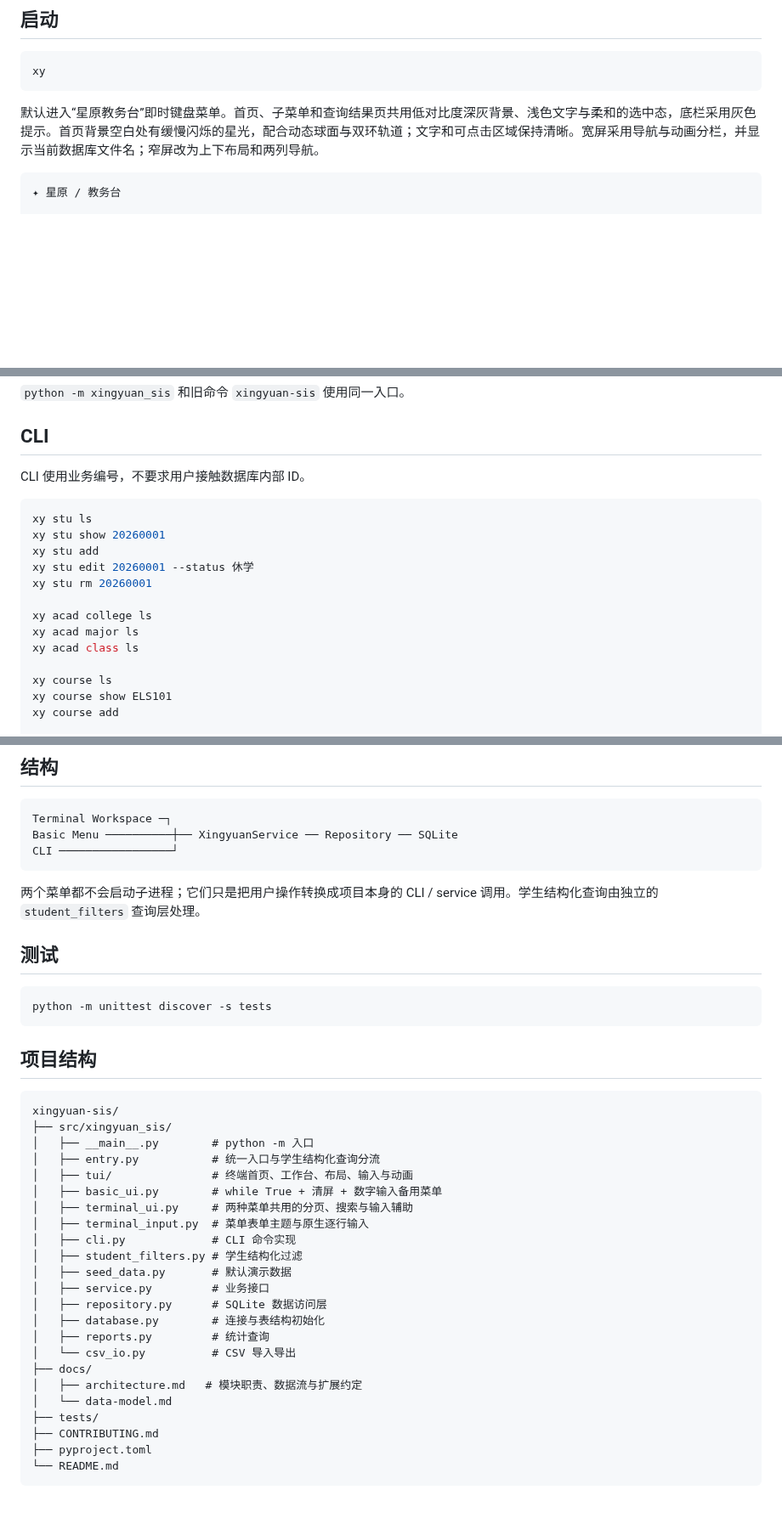
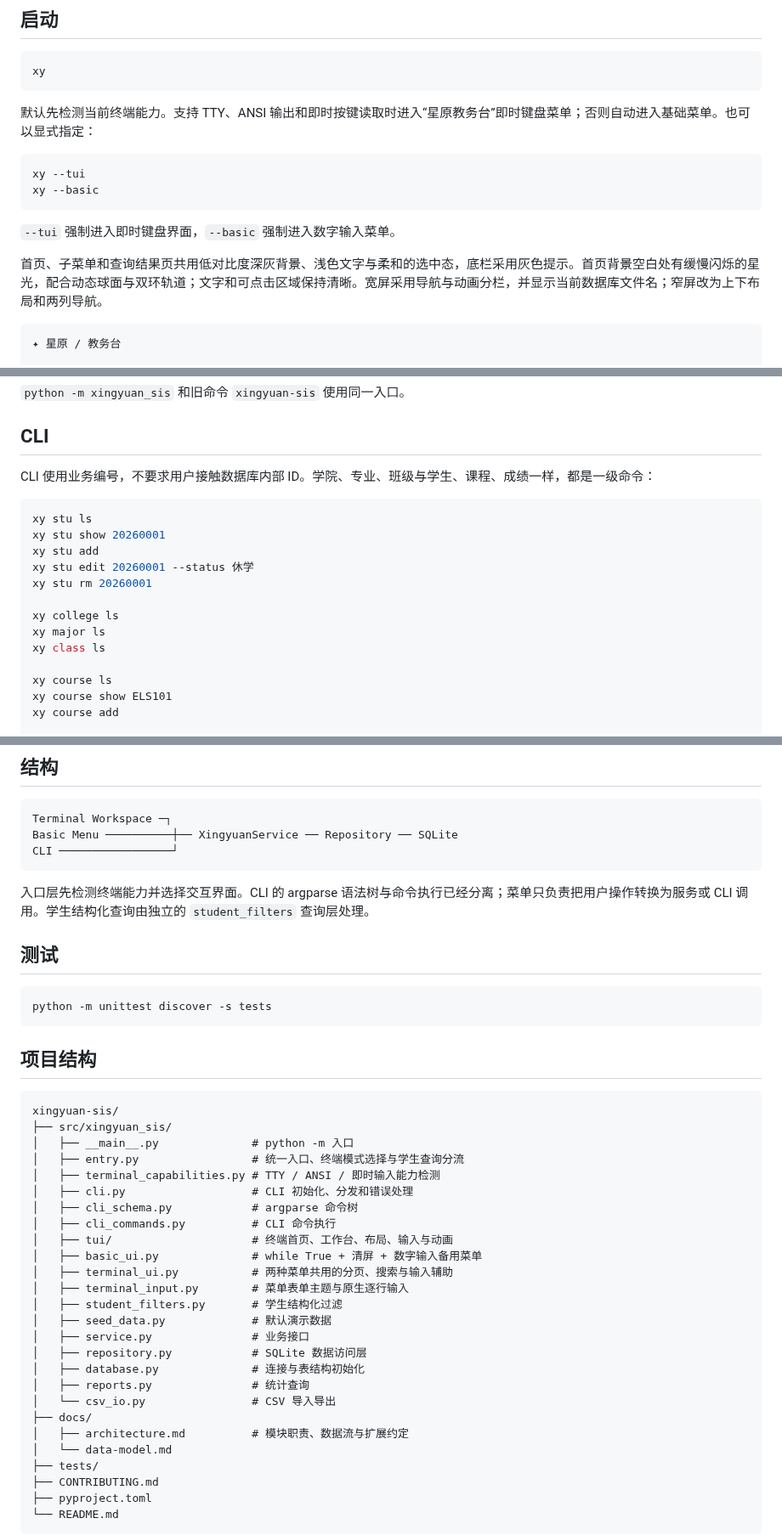
Before and after one commit to RinoPaw/xingyuan-sis, a Markdown page: README.md, 3 parts joined by grey strips. Shown at 85% size. GitHub-like rendering; blank space fills up the shorter version.

Commit message:
docs: update CLI layout and terminal detection

````diff
--- a/README.md
+++ b/README.md
@@ -40,7 +40,16 @@ pip install -e .
 xy
 ```
 
-默认进入“星原教务台”即时键盘菜单。首页、子菜单和查询结果页共用低对比度深灰背景、浅色文字与柔和的选中态，底栏采用灰色提示。首页背景空白处有缓慢闪烁的星光，配合动态球面与双环轨道；文字和可点击区域保持清晰。宽屏采用导航与动画分栏，并显示当前数据库文件名；窄屏改为上下布局和两列导航。
+默认先检测当前终端能力。支持 TTY、ANSI 输出和即时按键读取时进入“星原教务台”即时键盘菜单；否则自动进入基础菜单。也可以显式指定：
+
+```bash
+xy --tui
+xy --basic
+```
+
+`--tui` 强制进入即时键盘界面，`--basic` 强制进入数字输入菜单。
+
+首页、子菜单和查询结果页共用低对比度深灰背景、浅色文字与柔和的选中态，底栏采用灰色提示。首页背景空白处有缓慢闪烁的星光，配合动态球面与双环轨道；文字和可点击区域保持清晰。宽屏采用导航与动画分栏，并显示当前数据库文件名；窄屏改为上下布局和两列导航。
 
 ```text
 ✦ 星原 / 教务台
@@ -107,7 +110,7 @@ xy --basic
 
 ## CLI
 
-CLI 使用业务编号，不要求用户接触数据库内部 ID。
+CLI 使用业务编号，不要求用户接触数据库内部 ID。学院、专业、班级与学生、课程、成绩一样，都是一级命令：
 
 ```bash
 xy stu ls
@@ -116,9 +119,9 @@ xy stu add
 xy stu edit 20260001 --status 休学
 xy stu rm 20260001
 
-xy acad college ls
-xy acad major ls
-xy acad class ls
+xy college ls
+xy major ls
+xy class ls
 
 xy course ls
 xy course show ELS101
@@ -202,7 +206,7 @@ Basic Menu ──────────┼── XingyuanService ── Reposi
 CLI ─────────────────┘
 ```
 
-两个菜单都不会启动子进程；它们只是把用户操作转换成项目本身的 CLI / service 调用。学生结构化查询由独立的 `student_filters` 查询层处理。
+入口层先检测终端能力并选择交互界面。CLI 的 argparse 语法树与命令执行已经分离；菜单只负责把用户操作转换为服务或 CLI 调用。学生结构化查询由独立的 `student_filters` 查询层处理。
 
 ## 测试
 
@@ -215,22 +219,25 @@ python -m unittest discover -s tests
 ```text
 xingyuan-sis/
 ├── src/xingyuan_sis/
-│   ├── __main__.py        # python -m 入口
-│   ├── entry.py           # 统一入口与学生结构化查询分流
-│   ├── tui/               # 终端首页、工作台、布局、输入与动画
-│   ├── basic_ui.py        # while True + 清屏 + 数字输入备用菜单
-│   ├── terminal_ui.py     # 两种菜单共用的分页、搜索与输入辅助
-│   ├── terminal_input.py  # 菜单表单主题与原生逐行输入
-│   ├── cli.py             # CLI 命令实现
-│   ├── student_filters.py # 学生结构化过滤
-│   ├── seed_data.py       # 默认演示数据
-│   ├── service.py         # 业务接口
-│   ├── repository.py      # SQLite 数据访问层
-│   ├── database.py        # 连接与表结构初始化
-│   ├── reports.py         # 统计查询
-│   └── csv_io.py          # CSV 导入导出
+│   ├── __main__.py              # python -m 入口
+│   ├── entry.py                 # 统一入口、终端模式选择与学生查询分流
+│   ├── terminal_capabilities.py # TTY / ANSI / 即时输入能力检测
+│   ├── cli.py                   # CLI 初始化、分发和错误处理
+│   ├── cli_schema.py            # argparse 命令树
+│   ├── cli_commands.py          # CLI 命令执行
+│   ├── tui/                     # 终端首页、工作台、布局、输入与动画
+│   ├── basic_ui.py              # while True + 清屏 + 数字输入备用菜单
+│   ├── terminal_ui.py           # 两种菜单共用的分页、搜索与输入辅助
+│   ├── terminal_input.py        # 菜单表单主题与原生逐行输入
+│   ├── student_filters.py       # 学生结构化过滤
+│   ├── seed_data.py             # 默认演示数据
+│   ├── service.py               # 业务接口
+│   ├── repository.py            # SQLite 数据访问层
+│   ├── database.py              # 连接与表结构初始化
+│   ├── reports.py               # 统计查询
+│   └── csv_io.py                # CSV 导入导出
 ├── docs/
-│   ├── architecture.md   # 模块职责、数据流与扩展约定
+│   ├── architecture.md          # 模块职责、数据流与扩展约定
 │   └── data-model.md
 ├── tests/
 ├── CONTRIBUTING.md
````
Also changed, not shown: other parts of README.md (+2 -7 lines).
